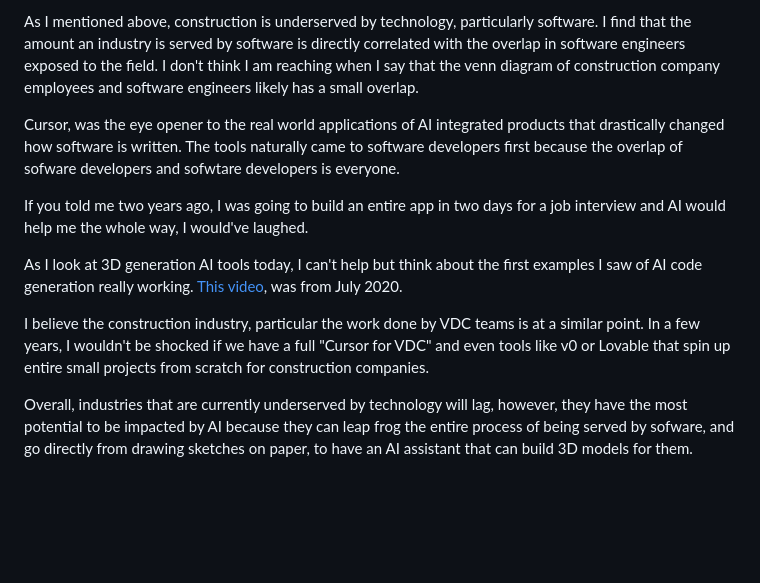
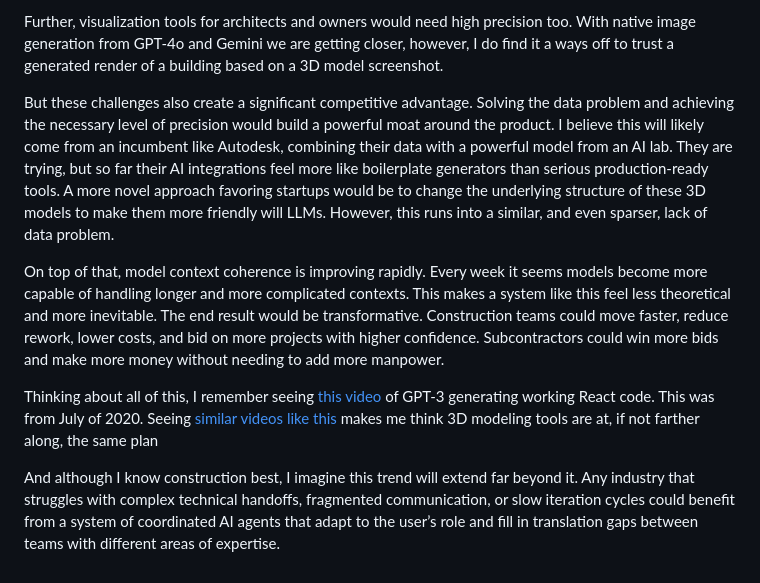
Before and after one commit to hesscbjr/mealmate, a Markdown page: strategyQuestion.md, the part around the change printed below. Drawn GitHub-style; blank space fills up the shorter version.

Commit message:
Final strategy question

```diff
--- a/strategyQuestion.md
+++ b/strategyQuestion.md
@@ -36,12 +36,10 @@ On top of that, model context coherence seems to improving every week making the
 
-As I mentioned above, construction is underserved by technology, particularly software. I find that the amount an industry is served by software is directly correlated with the overlap in software engineers exposed to the field. I don't think I am reaching when I say that the venn diagram of construction company employees and software engineers likely has a small overlap.
+Further, visualization tools for architects and owners would need high precision too. With native image generation from GPT-4o and Gemini we are getting closer, however, I do find it a ways off to trust a generated render of a building based on a 3D model screenshot.
 
-Cursor, was the eye opener to the real world applications of AI integrated products that drastically changed how software is written. The tools naturally came to software developers first because the overlap of sofware developers and sofwtare developers is everyone.
+But these challenges also create a significant competitive advantage. Solving the data problem and achieving the necessary level of precision would build a powerful moat around the product. I believe this will likely come from an incumbent like Autodesk, combining their data with a powerful model from an AI lab. They are trying, but so far their AI integrations feel more like boilerplate generators than serious production-ready tools. A more novel approach favoring startups would be to change the underlying structure of these 3D models to make them more friendly will LLMs. However, this runs into a similar, and even sparser, lack of data problem.
 
-If you told me two years ago, I was going to build an entire app in two days for a job interview and AI would help me the whole way, I would've laughed.
+On top of that, model context coherence is improving rapidly. Every week it seems models become more capable of handling longer and more complicated contexts. This makes a system like this feel less theoretical and more inevitable. The end result would be transformative. Construction teams could move faster, reduce rework, lower costs, and bid on more projects with higher confidence. Subcontractors could win more bids and make more money without needing to add more manpower.
 
-As I look at 3D generation AI tools today, I can't help but think about the first examples I saw of AI code generation really working. [This video](https://x.com/sharifshameem/status/1284095222939451393), was from July 2020.
+Thinking about all of this, I remember seeing [this video](https://x.com/sharifshameem/status/1284095222939451393) of GPT-3 generating working React code. This was from July of 2020. Seeing [similar videos like this](https://x.com/aaditsh/status/1912439645423522233) makes me think 3D modeling tools are at, if not farther along, the same plan
 
-I believe the construction industry, particular the work done by VDC teams is at a similar point. In a few years, I wouldn't be shocked if we have a full "Cursor for VDC" and even tools like v0 or Lovable that spin up entire small projects from scratch for construction companies.
-
-Overall, industries that are currently underserved by technology will lag, however, they have the most potential to be impacted by AI because they can leap frog the entire process of being served by sofware, and go directly from drawing sketches on paper, to have an AI assistant that can build 3D models for them.
+And although I know construction best, I imagine this trend will extend far beyond it. Any industry that struggles with complex technical handoffs, fragmented communication, or slow iteration cycles could benefit from a system of coordinated AI agents that adapt to the user’s role and fill in translation gaps between teams with different areas of expertise.
```
Also changed, not shown: other parts of strategyQuestion.md (+17 -17 lines).
